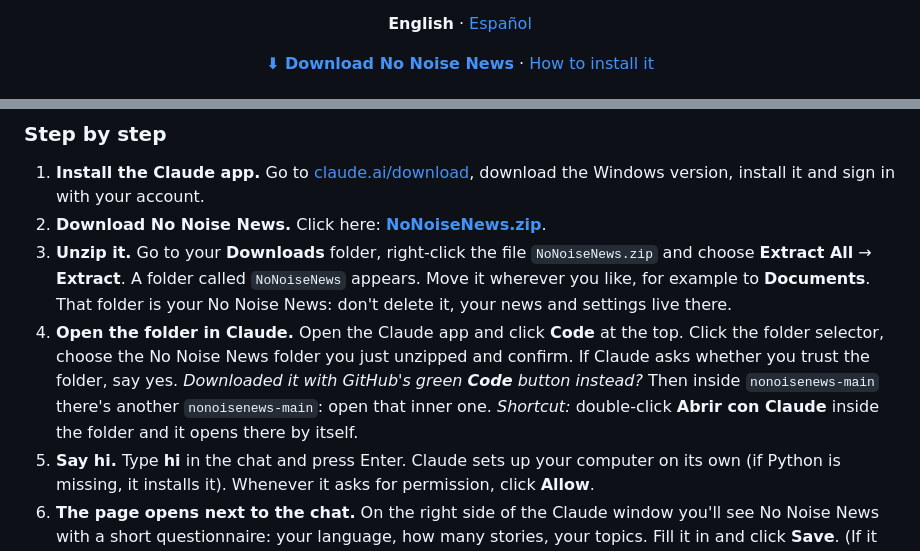
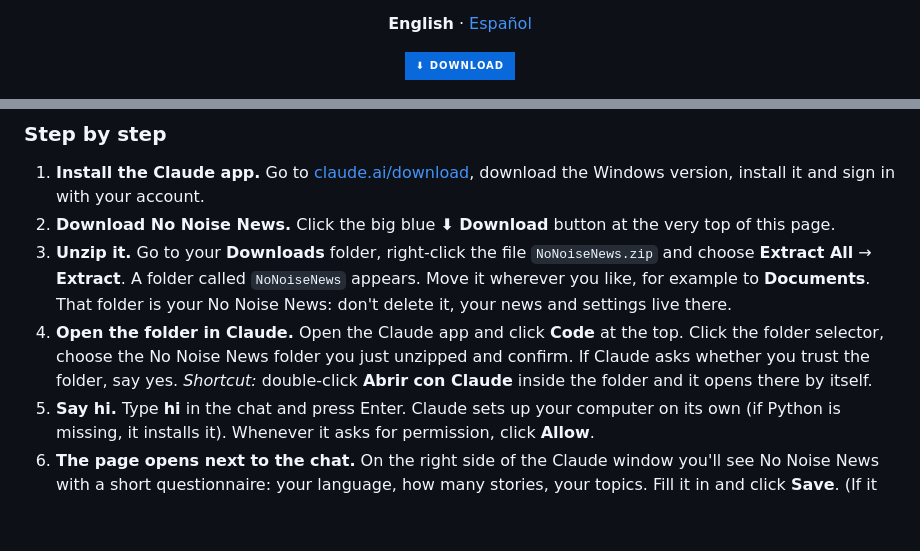
Before and after one commit to facunicedev/nonoisenews, a Markdown page: README.md, 2 parts joined by grey strips. GitHub-like rendering; badges without logos; blank space fills up the shorter version.

Commit message:
README: one big download button, no folder talk
Co-Authored-By: Claude Opus 5.5 <noreply@anthropic.com>

```diff
--- a/README.md
+++ b/README.md
@@ -14,7 +14,7 @@
 </p>
 
 <p align="center">
-  <a href="https://github.com/facunicedev/nonoisenews/releases/latest/download/NoNoiseNews.zip"><b>⬇ Download No Noise News</b></a> · <a href="#getting-started">How to install it</a>
+  <a href="https://github.com/facunicedev/nonoisenews/releases/latest/download/NoNoiseNews.zip"><img src="https://img.shields.io/badge/%E2%AC%87%20Download-0969da?style=for-the-badge" alt="Download" height="48"></a>
 </p>
 
 <p align="center">
@@ -53,10 +53,9 @@ You don't need to know anything about computers. It takes about ten minutes the
 ### Step by step
 
 1. **Install the Claude app.** Go to [claude.ai/download](https://claude.ai/download), download the Windows version, install it and sign in with your account.
-2. **Download No Noise News.** Click here: **[NoNoiseNews.zip](https://github.com/facunicedev/nonoisenews/releases/latest/download/NoNoiseNews.zip)**.
+2. **Download No Noise News.** Click the big blue **⬇ Download** button at the very top of this page.
 3. **Unzip it.** Go to your **Downloads** folder, right-click the file `NoNoiseNews.zip` and choose **Extract All** → **Extract**. A folder called `NoNoiseNews` appears. Move it wherever you like, for example to **Documents**. That folder is your No Noise News: don't delete it, your news and settings live there.
 4. **Open the folder in Claude.** Open the Claude app and click **Code** at the top. Click the folder selector, choose the No Noise News folder you just unzipped and confirm. If Claude asks whether you trust the folder, say yes.
-   *Downloaded it with GitHub's green **Code** button instead?* Then inside `nonoisenews-main` there's another `nonoisenews-main`: open that inner one.
    *Shortcut:* double-click **Abrir con Claude** inside the folder and it opens there by itself.
 5. **Say hi.** Type **hi** in the chat and press Enter. Claude sets up your computer on its own (if Python is missing, it installs it). Whenever it asks for permission, click **Allow**.
 6. **The page opens next to the chat.** On the right side of the Claude window you'll see No Noise News with a short questionnaire: your language, how many stories, your topics. Fill it in and click **Save**. (If it doesn't appear on the right, Claude opens it in your browser instead.)
```
Also changed, not shown: README.es.md (+2 -3 lines).
